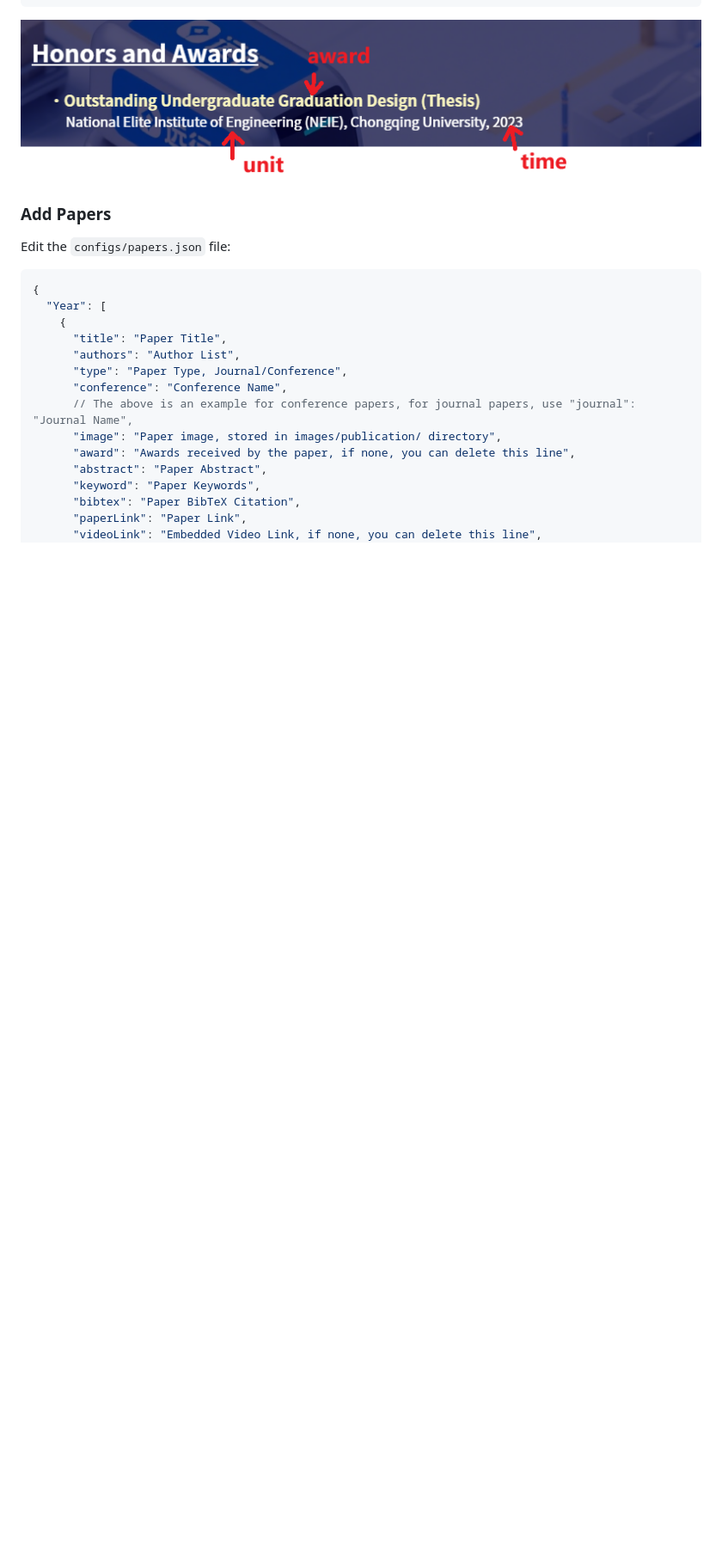
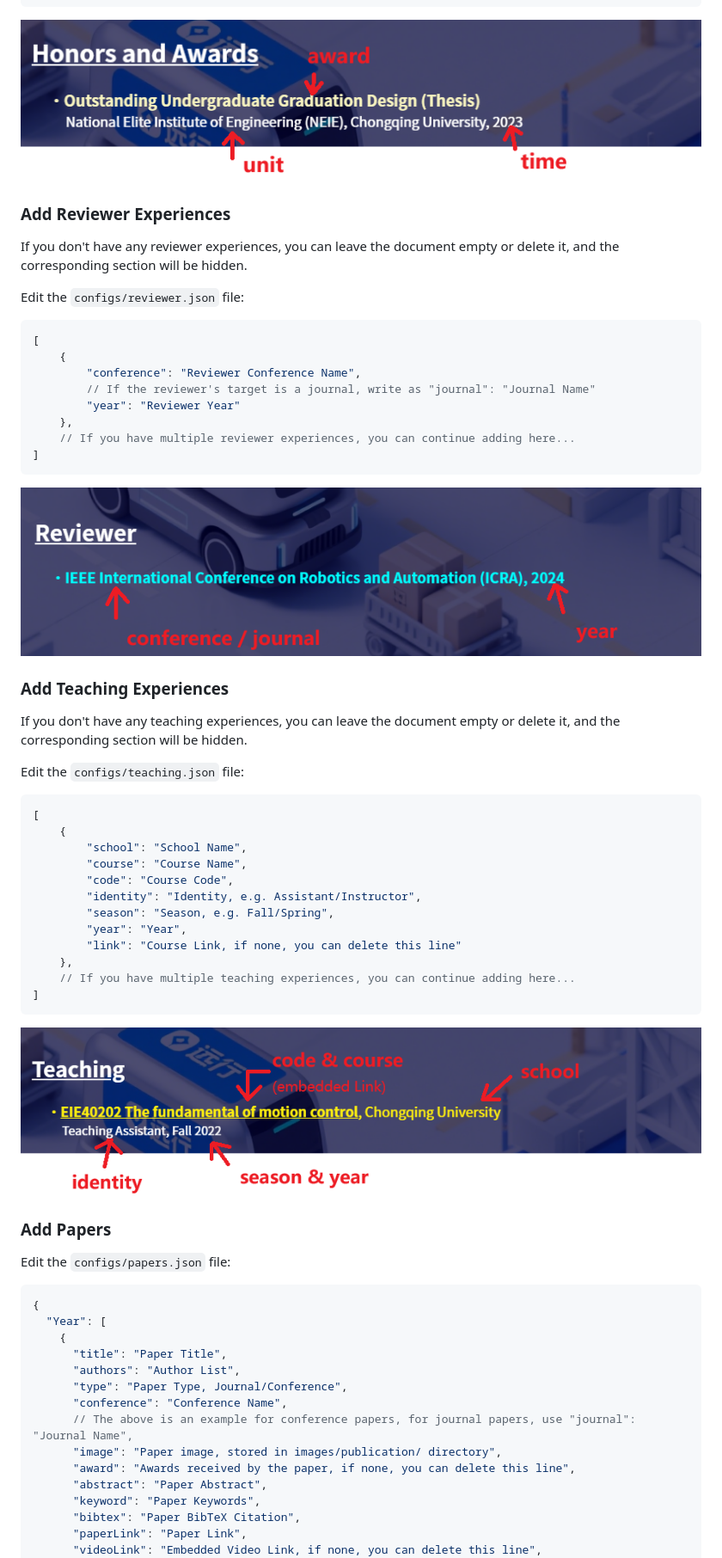
Before and after one commit to Chen-Kaixiang-HuiAn/Chen-Kaixiang-HuiAn.github.io, a Markdown page: README.md, the part around the change printed below. Shown: that part at 86% size. GitHub-like rendering; pictures changed too: images/preview/preview_reviewer.png (added), images/preview/preview_teaching.png (added); blank space fills up the shorter version.

Commit message:
feat: 添加教学和审稿经历功能
- 新增 teaching.json 和 reviewer.json 配置文件
- 在 README 中更新相关文档说明
- 在首页添加教学和审稿经历展示区块
- 添加对应的预览图片

````diff
--- a/README.md
+++ b/README.md
@@ -130,6 +132,45 @@ Edit the `configs/honors.json` file:
 
  ![Honors and Awards](./images/preview/preview_honors.png)
 
+### Add Reviewer Experiences
+
+If you don't have any reviewer experiences, you can leave the document empty or delete it, and the corresponding section will be hidden.
+
+Edit the `configs/reviewer.json` file:
+```json
+[
+    {
+        "conference": "Reviewer Conference Name",
+        // If the reviewer's target is a journal, write as "journal": "Journal Name"
+        "year": "Reviewer Year"
+    },
+    // If you have multiple reviewer experiences, you can continue adding here...
+]
+```
+
+ ![Reviewer Experiences](./images/preview/preview_reviewer.png)
+
+### Add Teaching Experiences
+
+If you don't have any teaching experiences, you can leave the document empty or delete it, and the corresponding section will be hidden.
+
+Edit the `configs/teaching.json` file:
+```json
+[
+    {
+        "school": "School Name",
+        "course": "Course Name",
+        "code": "Course Code",
+        "identity": "Identity, e.g. Assistant/Instructor",
+        "season": "Season, e.g. Fall/Spring",
+        "year": "Year",
+        "link": "Course Link, if none, you can delete this line"
+    },
+    // If you have multiple teaching experiences, you can continue adding here...
+]
+```
+
+ ![Teaching Experiences](./images/preview/preview_teaching.png)
 
 ### Add Papers
 
````
Also changed, not shown: other parts of README.md (+3 -1 lines), README_zh.md (+43 -1 lines), 3 other files.
